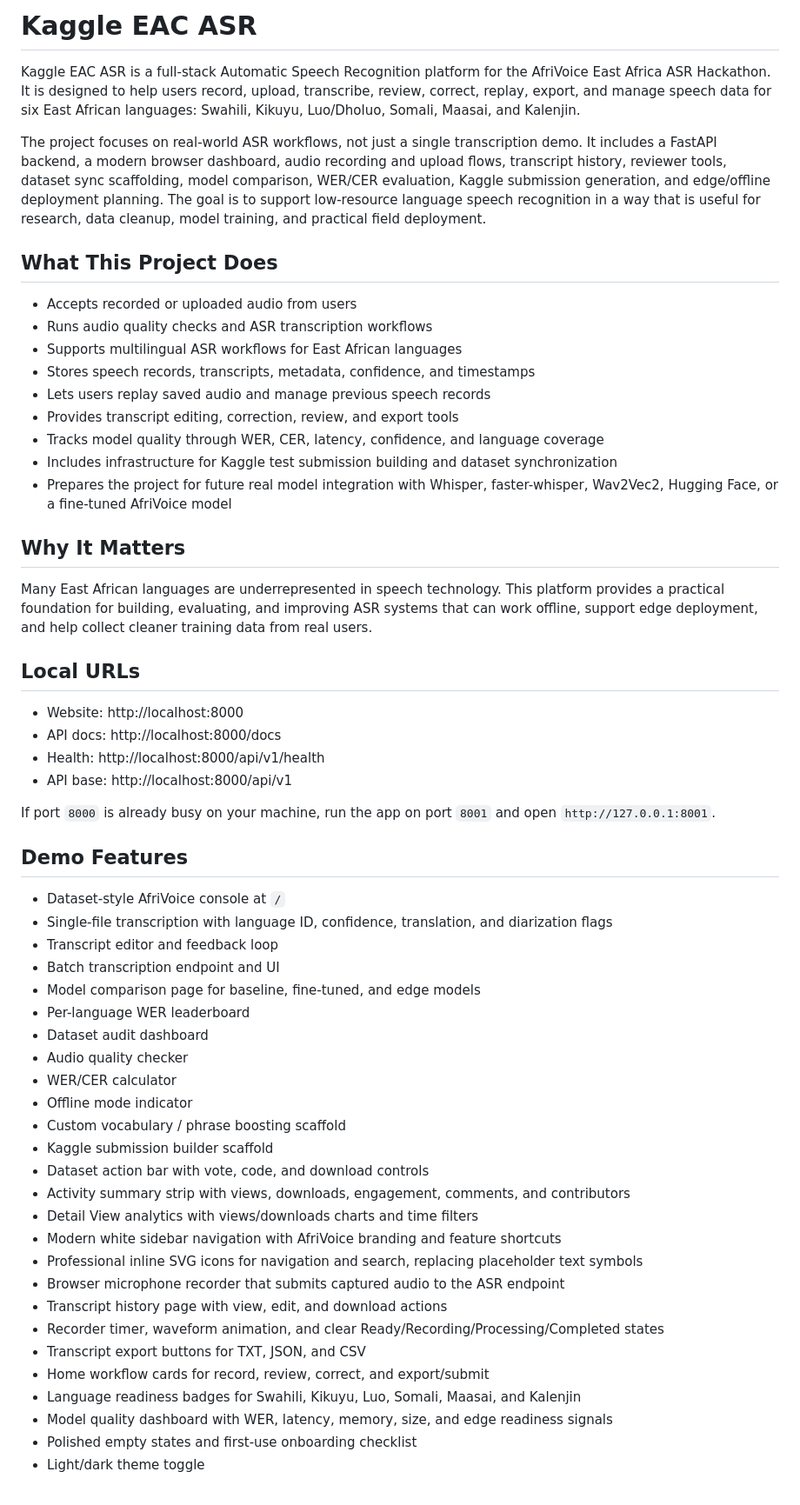
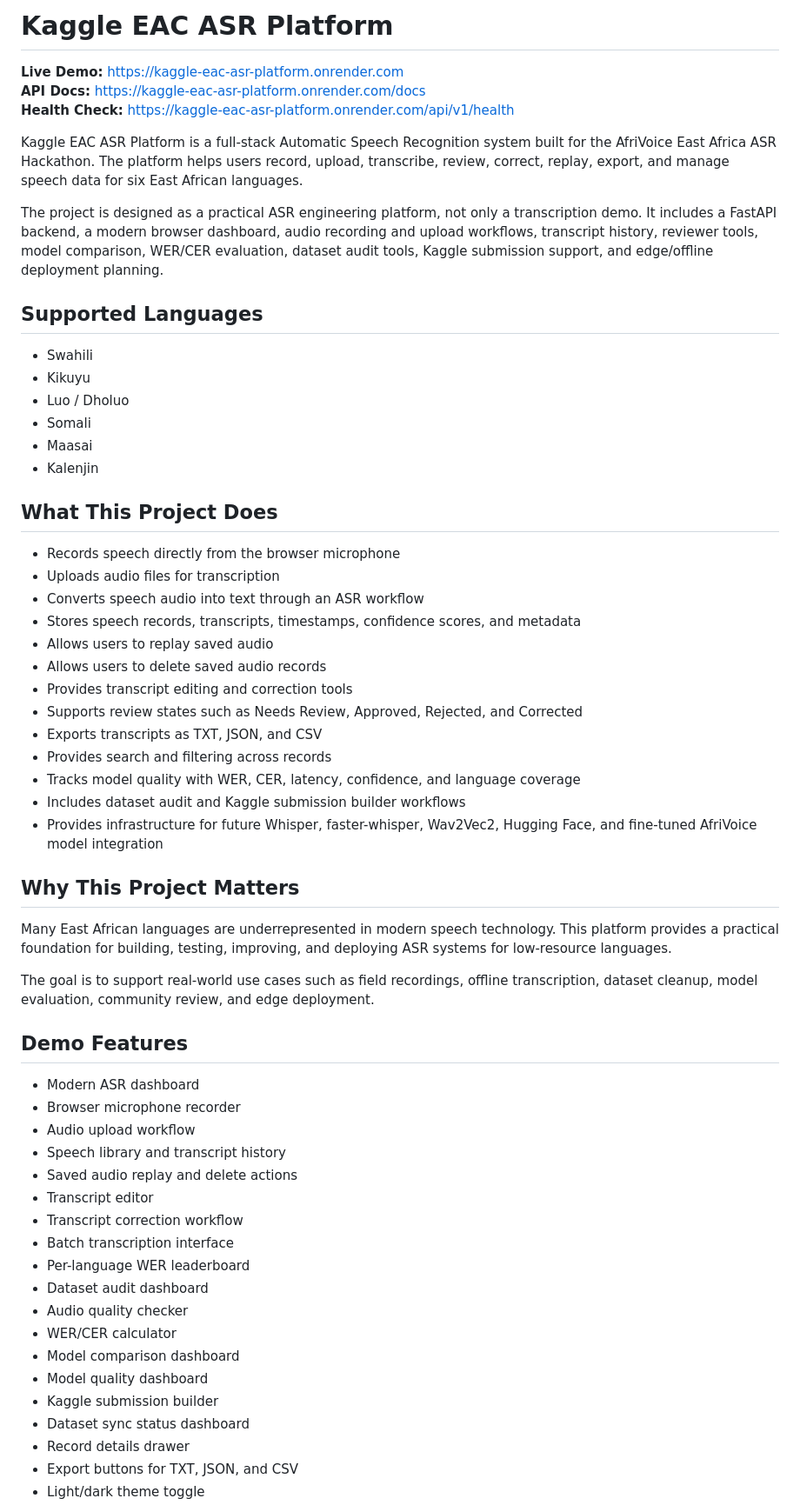
Before and after one commit to prempehm902-cloud/kaggle-eac-asr-platform, a Markdown page: README.md, the part around one of its changes. Shown at 87% size. Rendered like a GitHub page.

```diff
--- a/README.md
+++ b/README.md
@@ -1,59 +1,62 @@
-# Kaggle EAC ASR
+# Kaggle EAC ASR Platform
 
-Kaggle EAC ASR is a full-stack Automatic Speech Recognition platform for the AfriVoice East Africa ASR Hackathon. It is designed to help users record, upload, transcribe, review, correct, replay, export, and manage speech data for six East African languages: Swahili, Kikuyu, Luo/Dholuo, Somali, Maasai, and Kalenjin.
+**Live Demo:** https://kaggle-eac-asr-platform.onrender.com
+**API Docs:** https://kaggle-eac-asr-platform.onrender.com/docs
+**Health Check:** https://kaggle-eac-asr-platform.onrender.com/api/v1/health
 
-The project focuses on real-world ASR workflows, not just a single transcription demo. It includes a FastAPI backend, a modern browser dashboard, audio recording and upload flows, transcript history, reviewer tools, dataset sync scaffolding, model comparison, WER/CER evaluation, Kaggle submission generation, and edge/offline deployment planning. The goal is to support low-resource language speech recognition in a way that is useful for research, data cleanup, model training, and practical field deployment.
+Kaggle EAC ASR Platform is a full-stack Automatic Speech Recognition system built for the AfriVoice East Africa ASR Hackathon. The platform helps users record, upload, transcribe, review, correct, replay, export, and manage speech data for six East African languages.
+
+The project is designed as a practical ASR engineering platform, not only a transcription demo. It includes a FastAPI backend, a modern browser dashboard, audio recording and upload workflows, transcript history, reviewer tools, model comparison, WER/CER evaluation, dataset audit tools, Kaggle submission support, and edge/offline deployment planning.
+
+## Supported Languages
+
+- Swahili
+- Kikuyu
+- Luo / Dholuo
+- Somali
+- Maasai
+- Kalenjin
 
 ## What This Project Does
 
-- Accepts recorded or uploaded audio from users
-- Runs audio quality checks and ASR transcription workflows
-- Supports multilingual ASR workflows for East African languages
-- Stores speech records, transcripts, metadata, confidence, and timestamps
-- Lets users replay saved audio and manage previous speech records
-- Provides transcript editing, correction, review, and export tools
-- Tracks model quality through WER, CER, latency, confidence, and language coverage
-- Includes infrastructure for Kaggle test submission building and dataset synchronization
-- Prepares the project for future real model integration with Whisper, faster-whisper, Wav2Vec2, Hugging Face, or a fine-tuned AfriVoice model
+- Records speech directly from the browser microphone
+- Uploads audio files for transcription
+- Converts speech audio into text through an ASR workflow
+- Stores speech records, transcripts, timestamps, confidence scores, and metadata
+- Allows users to replay saved audio
+- Allows users to delete saved audio records
+- Provides transcript editing and correction tools
+- Supports review states such as Needs Review, Approved, Rejected, and Corrected
+- Exports transcripts as TXT, JSON, and CSV
+- Provides search and filtering across records
+- Tracks model quality with WER, CER, latency, confidence, and language coverage
+- Includes dataset audit and Kaggle submission builder workflows
+- Provides infrastructure for future Whisper, faster-whisper, Wav2Vec2, Hugging Face, and fine-tuned AfriVoice model integration
 
-## Why It Matters
+## Why This Project Matters
 
-Many East African languages are underrepresented in speech technology. This platform provides a practical foundation for building, evaluating, and improving ASR systems that can work offline, support edge deployment, and help collect cleaner training data from real users.
+Many East African languages are underrepresented in modern speech technology. This platform provides a practical foundation for building, testing, improving, and deploying ASR systems for low-resource languages.
 
-## Local URLs
-
-- Website: http://localhost:8000
-- API docs: http://localhost:8000/docs
-- Health: http://localhost:8000/api/v1/health
-- API base: http://localhost:8000/api/v1
-
-If port `8000` is already busy on your machine, run the app on port `8001` and open `http://127.0.0.1:8001`.
+The goal is to support real-world use cases such as field recordings, offline transcription, dataset cleanup, model evaluation, community review, and edge deployment.
 
 ## Demo Features
 
-- Dataset-style AfriVoice console at `/`
-- Single-file transcription with language ID, confidence, translation, and diarization flags
-- Transcript editor and feedback loop
-- Batch transcription endpoint and UI
-- Model comparison page for baseline, fine-tuned, and edge models
+- Modern ASR dashboard
+- Browser microphone recorder
+- Audio upload workflow
+- Speech library and transcript history
+- Saved audio replay and delete actions
+- Transcript editor
+- Transcript correction workflow
+- Batch transcription interface
 - Per-language WER leaderboard
 - Dataset audit dashboard
 - Audio quality checker
 - WER/CER calculator
-- Offline mode indicator
-- Custom vocabulary / phrase boosting scaffold
-- Kaggle submission builder scaffold
-- Dataset action bar with vote, code, and download controls
-- Activity summary strip with views, downloads, engagement, comments, and contributors
-- Detail View analytics with views/downloads charts and time filters
-- Modern white sidebar navigation with AfriVoice branding and feature shortcuts
-- Professional inline SVG icons for navigation and search, replacing placeholder text symbols
-- Browser microphone recorder that submits captured audio to the ASR endpoint
-- Transcript history page with view, edit, and download actions
-- Recorder timer, waveform animation, and clear Ready/Recording/Processing/Completed states
-- Transcript export buttons for TXT, JSON, and CSV
-- Home workflow cards for record, review, correct, and export/submit
-- Language readiness badges for Swahili, Kikuyu, Luo, Somali, Maasai, and Kalenjin
-- Model quality dashboard with WER, latency, memory, size, and edge readiness signals
-- Polished empty states and first-use onboarding checklist
+- Model comparison dashboard
+- Model quality dashboard
+- Kaggle submission builder
+- Dataset sync status dashboard
+- Record details drawer
+- Export buttons for TXT, JSON, and CSV
 - Light/dark theme toggle
```
Also changed, not shown: other parts of README.md (+36 -34 lines).
